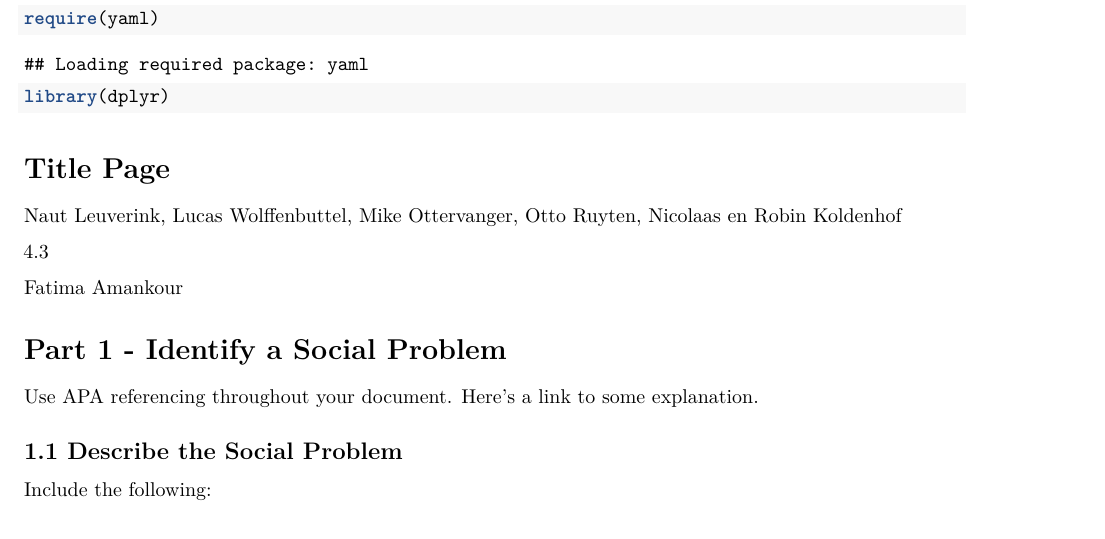
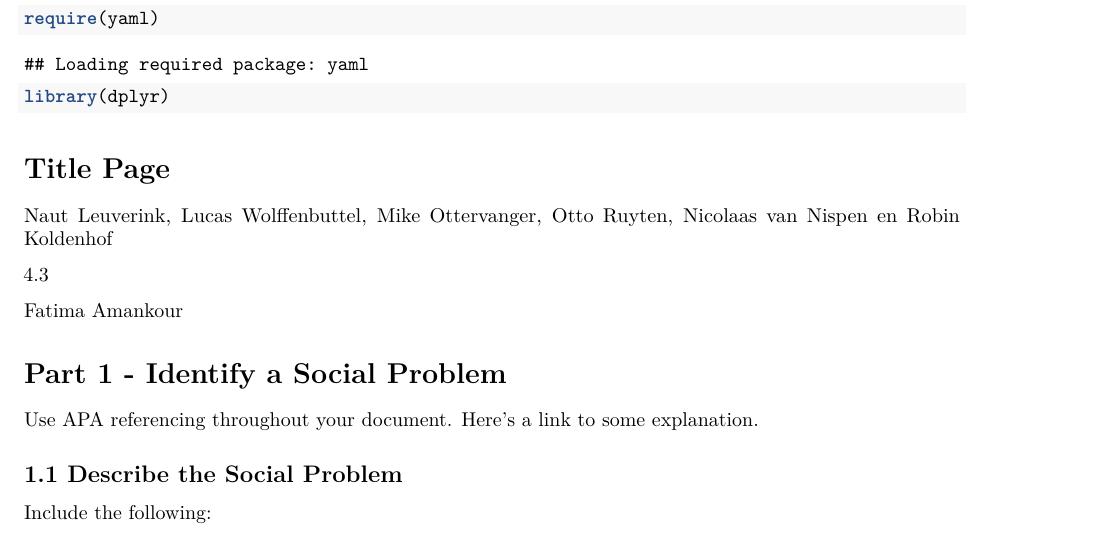
Before and after one commit to OLHHRuyten/Air-pollution-and-health-4.3-NL, an R Markdown document (Template_Assignment.Rmd): part of page 1 of 10, cut so that both start at the same text. Rendered offline with R 4.5, knitr and Pandoc, then LaTeX, with nearby package versions; some code elsewhere in the file could not run offline.

Commit message:
Update Template_Assignment.Rmd
mijn naam er in gezet

```diff
--- a/Template_Assignment.Rmd
+++ b/Template_Assignment.Rmd
@@ -25,7 +25,7 @@
 
 # Title Page
 
-Naut Leuverink, Lucas Wolffenbuttel, Mike Ottervanger, Otto Ruyten, Nicolaas en Robin Koldenhof
+Naut Leuverink, Lucas Wolffenbuttel, Mike Ottervanger, Otto Ruyten, Nicolaas van Nispen en Robin Koldenhof
 
 4.3
 
```
